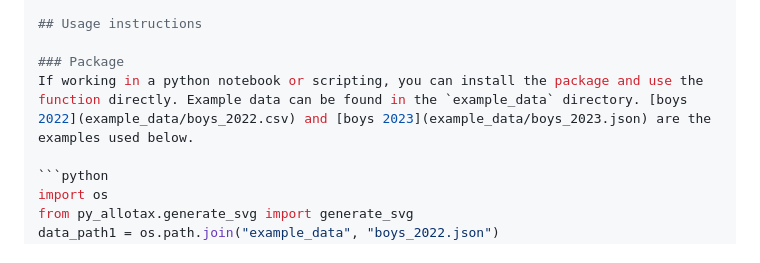
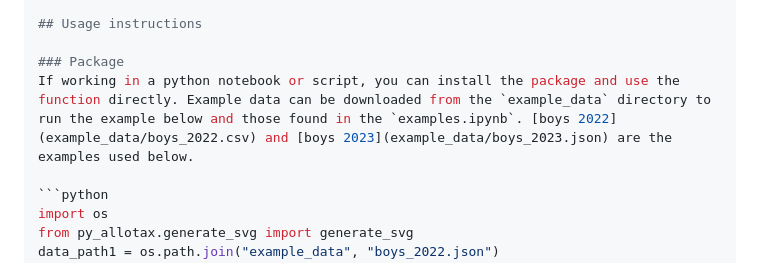
Before and after one commit to carterwward/py-allotax, a Markdown page: README.md, the part around the change. GitHub-like rendering.

Commit message:
Update README.md
Co-authored-by: amafehr <63805609+amafehr@users.noreply.github.com>

````diff
--- a/README.md
+++ b/README.md
@@ -33,7 +33,7 @@ Table of contents:
 ## Usage instructions
 
 ### Package
-If working in a python notebook or scripting, you can install the package and use the function directly. Example data can be found in the `example_data` directory. [boys 2022](example_data/boys_2022.csv) and [boys 2023](example_data/boys_2023.json) are the examples used below.
+If working in a python notebook or script, you can install the package and use the function directly. Example data can be downloaded from the `example_data` directory to run the example below and those found in the `examples.ipynb`. [boys 2022](example_data/boys_2022.csv) and [boys 2023](example_data/boys_2023.json) are the examples used below.
 
 ```python
 import os
````
